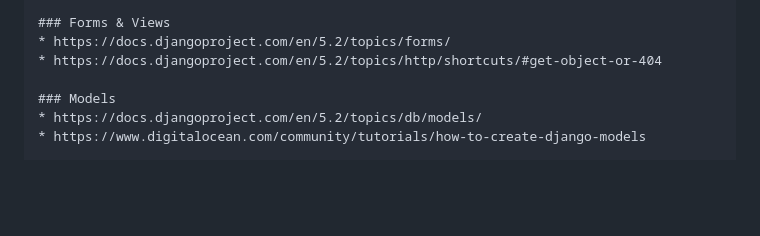
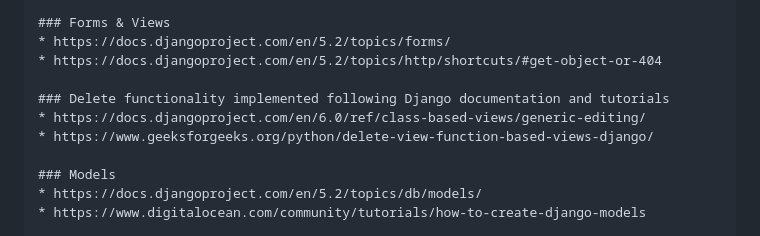
Before and after one commit to LadyNeowen/NeoEats, a Markdown page: README.md, the part around one of its changes. Drawn GitHub-style; blank space fills up the shorter version.

```diff
--- a/README.md
+++ b/README.md
@@ -449,6 +473,10 @@ Acceptance Criteria:
 * https://docs.djangoproject.com/en/5.2/topics/forms/
 * https://docs.djangoproject.com/en/5.2/topics/http/shortcuts/#get-object-or-404
 
+### Delete functionality implemented following Django documentation and tutorials
+* https://docs.djangoproject.com/en/6.0/ref/class-based-views/generic-editing/
+* https://www.geeksforgeeks.org/python/delete-view-function-based-views-django/
+
 ### Models
 * https://docs.djangoproject.com/en/5.2/topics/db/models/
 * https://www.digitalocean.com/community/tutorials/how-to-create-django-models
```
Also changed, not shown: other parts of README.md (+30 -6 lines).
